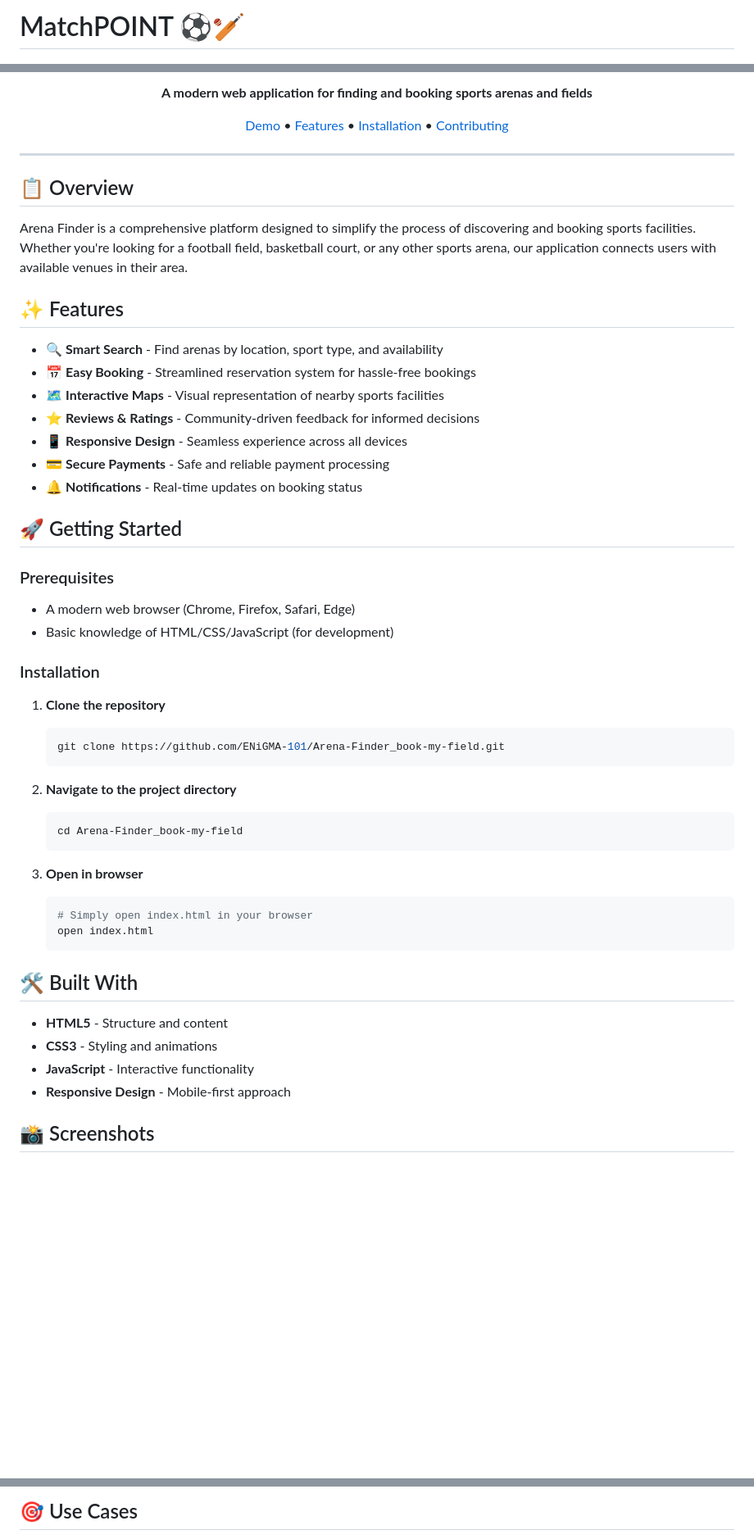
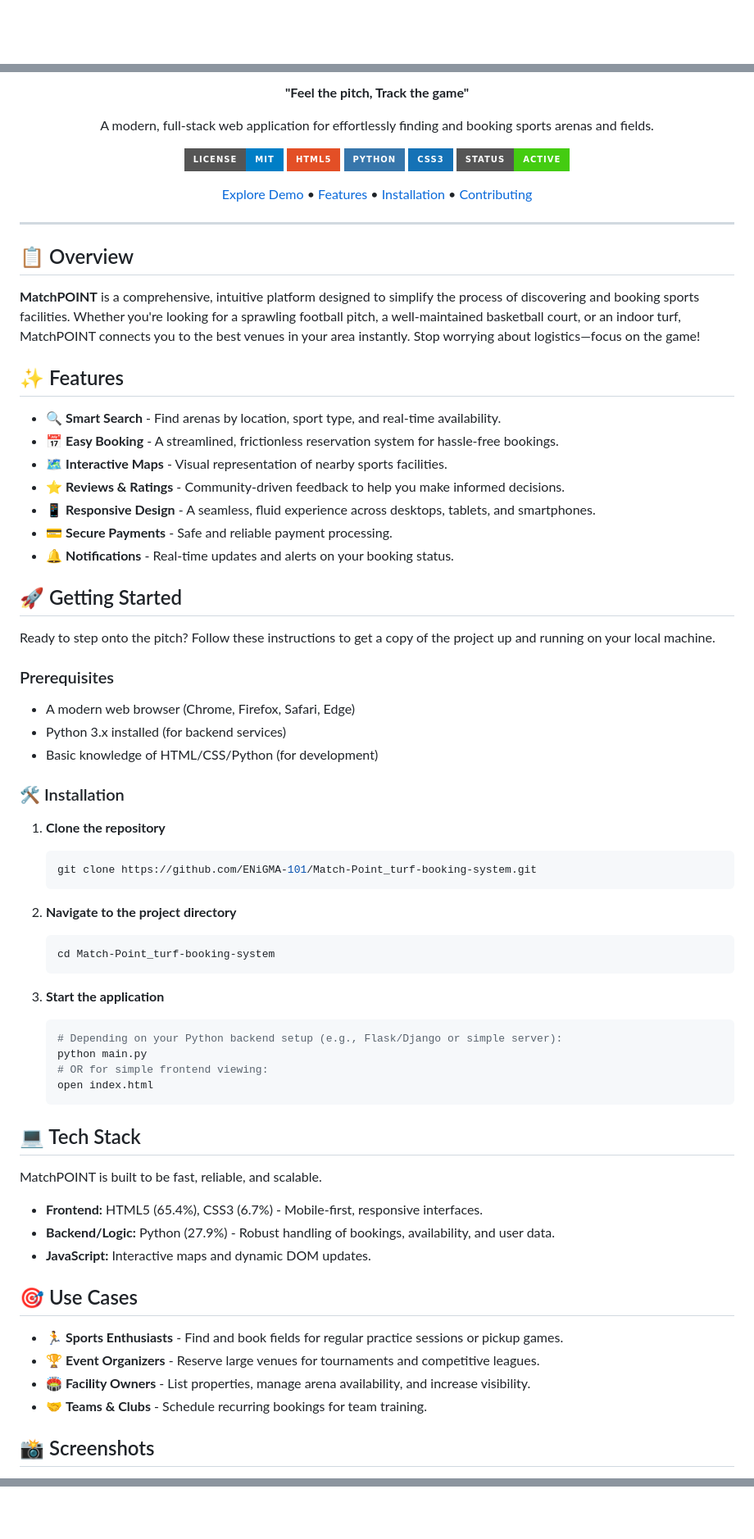
Before and after one commit to ENiGMA-101/Match-Point_turf-booking-system, a Markdown page: README.md, 3 parts joined by grey strips. Shown at 82% size. Rendered like a GitHub page; folded sections open; badges without logos; blank space fills up the shorter version.

Commit message:
Revise README for MatchPOINT project
Updated project name and description, improved feature details, and modified installation instructions.

````diff
--- a/README.md
+++ b/README.md
@@ -1,4 +1,2 @@
-# MatchPOINT ⚽🏏
-
 <div align="center">
 
@@ -8,7 +4,15 @@
 
-**A modern web application for finding and booking sports arenas and fields**
+**"Feel the pitch, Track the game"**
 
-[Demo](#-Screenshots) • [Features](#-features) • [Installation](#installation) • [Contributing](#-contributing)
+A modern, full-stack web application for effortlessly finding and booking sports arenas and fields.
+
+[![License](https://img.shields.io/badge/license-MIT-blue.svg?style=for-the-badge)](LICENSE)
+[![HTML5](https://img.shields.io/badge/HTML5-E34F26?style=for-the-badge&logo=html5&logoColor=white)]()
+[![Python](https://img.shields.io/badge/Python-3776AB?style=for-the-badge&logo=python&logoColor=white)]()
+[![CSS3](https://img.shields.io/badge/CSS3-1572B6?style=for-the-badge&logo=css3&logoColor=white)]()
+[![Status](https://img.shields.io/badge/status-active-success.svg?style=for-the-badge)]()
+
+[Explore Demo](#-screenshots) • [Features](#-features) • [Installation](#-installation) • [Contributing](#-contributing)
 
 </div>
 
@@ -16,49 +20,62 @@
 
 ## 📋 Overview
 
-Arena Finder is a comprehensive platform designed to simplify the process of discovering and booking sports facilities. Whether you're looking for a football field, basketball court, or any other sports arena, our application connects users with available venues in their area.
+**MatchPOINT** is a comprehensive, intuitive platform designed to simplify the process of discovering and booking sports facilities. Whether you're looking for a sprawling football pitch, a well-maintained basketball court, or an indoor turf, MatchPOINT connects you to the best venues in your area instantly. Stop worrying about logistics—focus on the game!
 
 ## ✨ Features
 
-- 🔍 **Smart Search** - Find arenas by location, sport type, and availability
-- 📅 **Easy Booking** - Streamlined reservation system for hassle-free bookings
-- 🗺️ **Interactive Maps** - Visual representation of nearby sports facilities
-- ⭐ **Reviews & Ratings** - Community-driven feedback for informed decisions
-- 📱 **Responsive Design** - Seamless experience across all devices
-- 💳 **Secure Payments** - Safe and reliable payment processing
-- 🔔 **Notifications** - Real-time updates on booking status
+- 🔍 **Smart Search** - Find arenas by location, sport type, and real-time availability.
+- 📅 **Easy Booking** - A streamlined, frictionless reservation system for hassle-free bookings.
+- 🗺️ **Interactive Maps** - Visual representation of nearby sports facilities.
+- ⭐ **Reviews & Ratings** - Community-driven feedback to help you make informed decisions.
+- 📱 **Responsive Design** - A seamless, fluid experience across desktops, tablets, and smartphones.
+- 💳 **Secure Payments** - Safe and reliable payment processing.
+- 🔔 **Notifications** - Real-time updates and alerts on your booking status.
 
 ## 🚀 Getting Started
+
+Ready to step onto the pitch? Follow these instructions to get a copy of the project up and running on your local machine.
 
 ### Prerequisites
 
 - A modern web browser (Chrome, Firefox, Safari, Edge)
-- Basic knowledge of HTML/CSS/JavaScript (for development)
+- Python 3.x installed (for backend services)
+- Basic knowledge of HTML/CSS/Python (for development)
 
-### Installation
+### 🛠️ Installation
 
 1. **Clone the repository**
    ```bash
-   git clone https://github.com/ENiGMA-101/Arena-Finder_book-my-field.git
+   git clone https://github.com/ENiGMA-101/Match-Point_turf-booking-system.git
    ```
 
 2. **Navigate to the project directory**
    ```bash
-   cd Arena-Finder_book-my-field
+   cd Match-Point_turf-booking-system
    ```
 
-3. **Open in browser**
+3. **Start the application**
    ```bash
-   # Simply open index.html in your browser
+   # Depending on your Python backend setup (e.g., Flask/Django or simple server):
+   python main.py
+   # OR for simple frontend viewing:
    open index.html
    ```
 
-## 🛠️ Built With
+## 💻 Tech Stack
 
-- **HTML5** - Structure and content
-- **CSS3** - Styling and animations
-- **JavaScript** - Interactive functionality
-- **Responsive Design** - Mobile-first approach
+MatchPOINT is built to be fast, reliable, and scalable.
+
+- **Frontend:** HTML5 (65.4%), CSS3 (6.7%) - Mobile-first, responsive interfaces.
+- **Backend/Logic:** Python (27.9%) - Robust handling of bookings, availability, and user data.
+- **JavaScript:** Interactive maps and dynamic DOM updates.
+
+## 🎯 Use Cases
+
+- 🏃 **Sports Enthusiasts** - Find and book fields for regular practice sessions or pickup games.
+- 🏆 **Event Organizers** - Reserve large venues for tournaments and competitive leagues.
+- 🏟️ **Facility Owners** - List properties, manage arena availability, and increase visibility.
+- 🤝 **Teams & Clubs** - Schedule recurring bookings for team training.
 
 ## 📸 Screenshots
 
@@ -76,3 +84,3 @@ Arena Finder is a comprehensive platform designed to simplify the process of dis
 
-## 🎯 Use Cases
+<br>
 
````
Also changed, not shown: other parts of README.md (+23 -37 lines).
